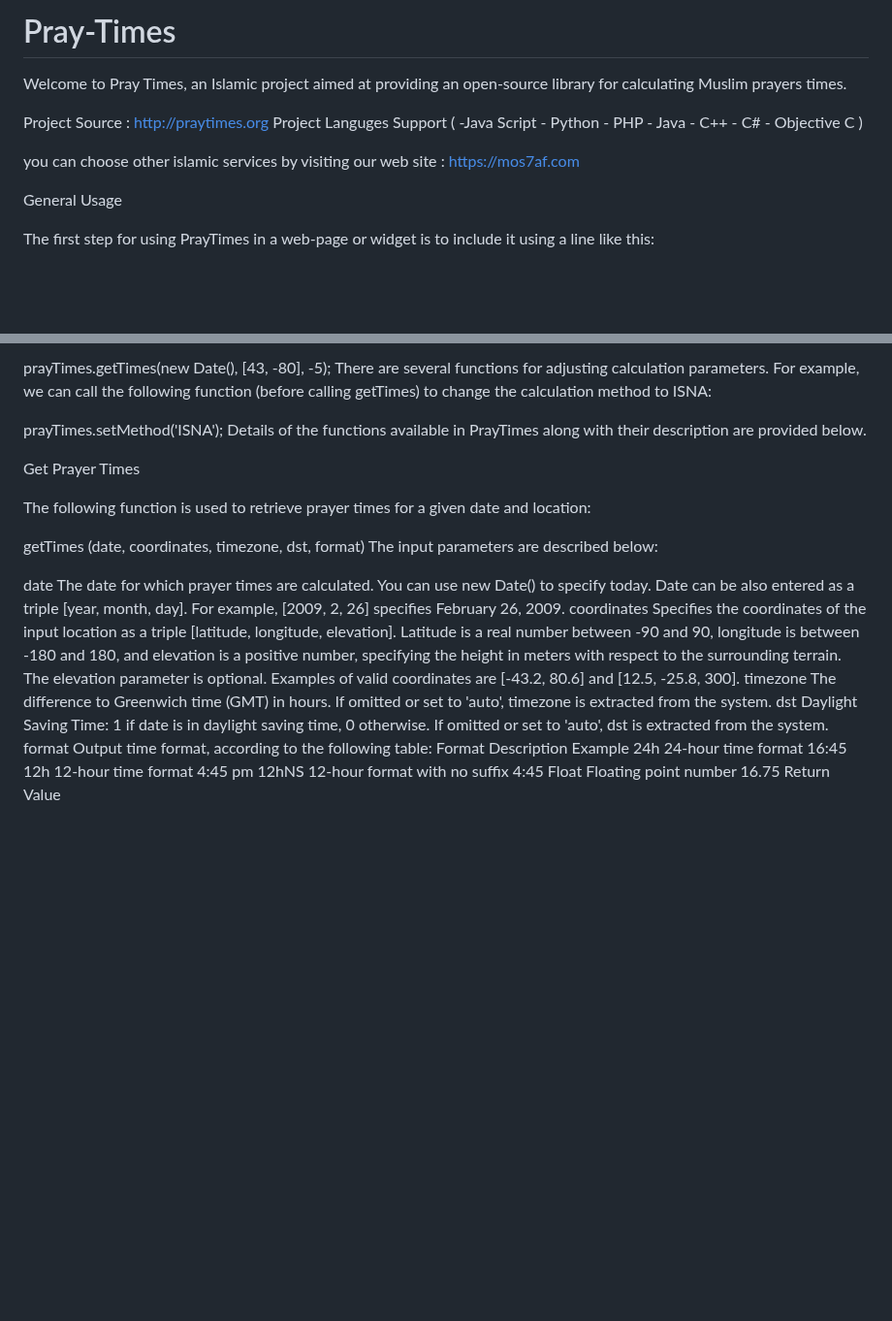
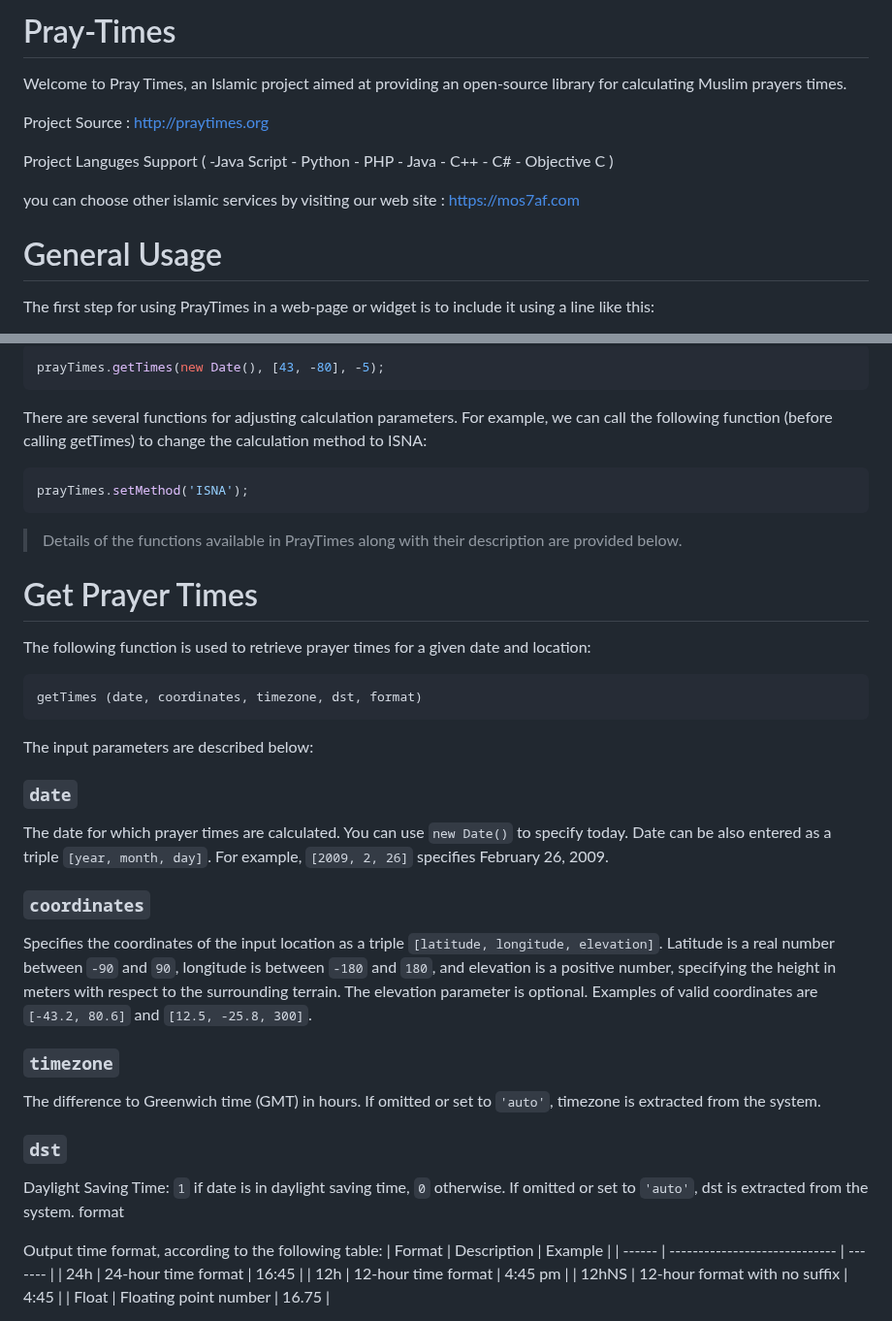
Before and after one commit to abodehq/Pray-Times, a Markdown page: README.md, 2 parts joined by grey strips. Shown at 97% size. Drawn GitHub-style; blank space fills up the shorter version.

````diff
--- a/README.md
+++ b/README.md
@@ -1,13 +1,13 @@
-Pray-Times
-==========
+# Pray-Times
 
 Welcome to Pray Times, an Islamic project aimed at providing an open-source library for calculating Muslim prayers times.
 
-Project Source : http://praytimes.org
+Project Source : [http://praytimes.org](http://praytimes.org)
+
 Project Languges Support ( -Java Script -  Python - PHP - Java - C++ - C# - Objective C )
 
-you can choose other islamic services by visiting our web site : https://mos7af.com
+you can choose other islamic services by visiting our web site : [https://mos7af.com](https://mos7af.com)
 
-General Usage
+# General Usage
 
 The first step for using PrayTimes in a web-page or widget is to include it using a line like this:
@@ -17,31 +19,48 @@ After including PrayTimes.js, an object named prayTimes is created and is ready
 
- prayTimes.getTimes(new Date(), [43, -80], -5);
+```js
+prayTimes.getTimes(new Date(), [43, -80], -5);
+```
+
 There are several functions for adjusting calculation parameters. For example, we can call the following function (before calling getTimes) to change the calculation method to ISNA:
 
- prayTimes.setMethod('ISNA');
-Details of the functions available in PrayTimes along with their description are provided below.
+```js
+prayTimes.setMethod('ISNA');
+```
 
-Get Prayer Times
+> Details of the functions available in PrayTimes along with their description are provided below.
+
+# Get Prayer Times
 
 The following function is used to retrieve prayer times for a given date and location:
 
+```js
 getTimes (date, coordinates, timezone, dst, format)
+```
+
 The input parameters are described below:
 
-date
-The date for which prayer times are calculated. You can use new Date() to specify today. Date can be also entered as a triple [year, month, day]. For example, [2009, 2, 26] specifies February 26, 2009.
-coordinates
-Specifies the coordinates of the input location as a triple [latitude, longitude, elevation]. Latitude is a real number between -90 and 90, longitude is between -180 and 180, and elevation is a positive number, specifying the height in meters with respect to the surrounding terrain. The elevation parameter is optional. Examples of valid coordinates are [-43.2, 80.6] and [12.5, -25.8, 300].
-timezone
-The difference to Greenwich time (GMT) in hours. If omitted or set to 'auto', timezone is extracted from the system.
-dst
-Daylight Saving Time: 1 if date is in daylight saving time, 0 otherwise. If omitted or set to 'auto', dst is extracted from the system.
+### `date`
+
+The date for which prayer times are calculated. You can use `new Date()` to specify today. Date can be also entered as a triple `[year, month, day]`. For example, `[2009, 2, 26]` specifies February 26, 2009.
+
+### `coordinates`
+
+Specifies the coordinates of the input location as a triple `[latitude, longitude, elevation]`. Latitude is a real number between `-90` and `90`, longitude is between `-180` and `180`, and elevation is a positive number, specifying the height in meters with respect to the surrounding terrain. The elevation parameter is optional. Examples of valid coordinates are `[-43.2, 80.6]` and `[12.5, -25.8, 300]`.
+
+### `timezone`
+
+The difference to Greenwich time (GMT) in hours. If omitted or set to `'auto'`, timezone is extracted from the system.
+
+### `dst`
+
+Daylight Saving Time: `1` if date is in daylight saving time, `0` otherwise. If omitted or set to `'auto'`, dst is extracted from the system.
 format
+
 Output time format, according to the following table:
-Format  Description	Example
-24h	 24-hour time format	 16:45
-12h	 12-hour time format	 4:45 pm
-12hNS	 12-hour format with no suffix  	 4:45
-Float	 Floating point number	 16.75
-Return Value
+| Format | Description                   | Example |
+| ------ | ----------------------------- | ------- |
+| 24h    | 24-hour time format           | 16:45   |
+| 12h    | 12-hour time format           | 4:45 pm |
+| 12hNS  | 12-hour format with no suffix | 4:45    |
+| Float  | Floating point number         | 16.75   |
 
````
Also changed, not shown: other parts of README.md (+80 -52 lines).
